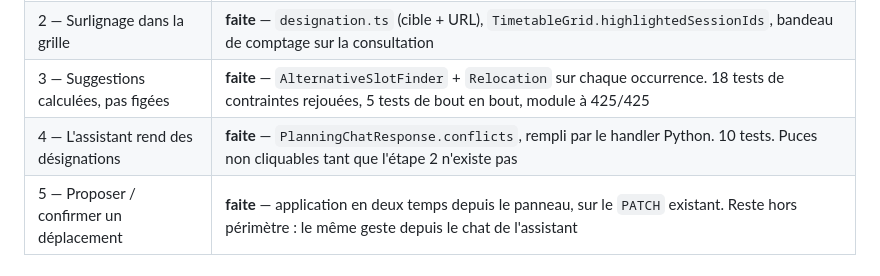
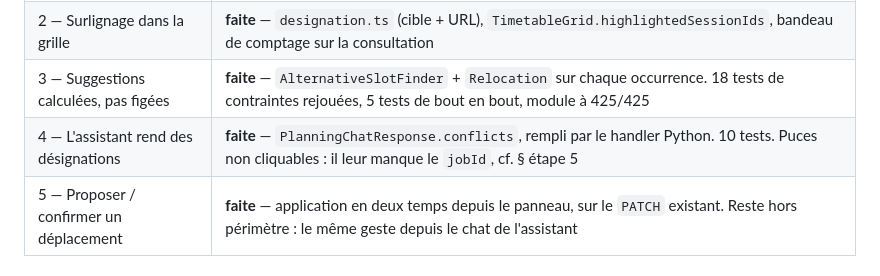
Before and after one commit to aymenkh9090/schoolSys, a Markdown page: docs/plan-assistant-conflits.md, the part around the change. Drawn GitHub-style.

Commit message:
docs(plan): la ligne de l'étape 4 citait un blocage levé depuis
Le tableau disait les puces de l'assistant « non cliquables tant que l'étape 2
n'existe pas ». L'étape 2 existe : ce qui leur manque désormais est le `jobId`,
comme le corps du § étape 5 le consigne. Un tableau d'état qui cite un obstacle
disparu envoie rouvrir la mauvaise étape.

Co-Authored-By: Claude Opus 5 <noreply@anthropic.com>
Claude-Session: https://claude.ai/code/session_01Hg6m58cfa5pnyJKzsvWDpv

```diff
--- a/docs/plan-assistant-conflits.md
+++ b/docs/plan-assistant-conflits.md
@@ -22,7 +22,7 @@
 | 1 — `occurrences` : désigner les séances en cause | **faite** — `ScoreExplanationResponse.Occurrence` + `SessionRef`, colonne `lesson_id` (migration 017). `ScoreExplanationOccurrencesTest` 7/7 et `TimetableSolverServicePersistResultTest` 46/46 au vert |
 | 2 — Surlignage dans la grille | **faite** — `designation.ts` (cible + URL), `TimetableGrid.highlightedSessionIds`, bandeau de comptage sur la consultation |
 | 3 — Suggestions calculées, pas figées | **faite** — `AlternativeSlotFinder` + `Relocation` sur chaque occurrence. 18 tests de contraintes rejouées, 5 tests de bout en bout, module à 425/425 |
-| 4 — L'assistant rend des désignations | **faite** — `PlanningChatResponse.conflicts`, rempli par le handler Python. 10 tests. Puces non cliquables tant que l'étape 2 n'existe pas |
+| 4 — L'assistant rend des désignations | **faite** — `PlanningChatResponse.conflicts`, rempli par le handler Python. 10 tests. Puces non cliquables : il leur manque le `jobId`, cf. § étape 5 |
 | 5 — Proposer / confirmer un déplacement | **faite** — application en deux temps depuis le panneau, sur le `PATCH` existant. Reste hors périmètre : le même geste depuis le chat de l'assistant |
 
 ### Ce qui existe déjà
```
